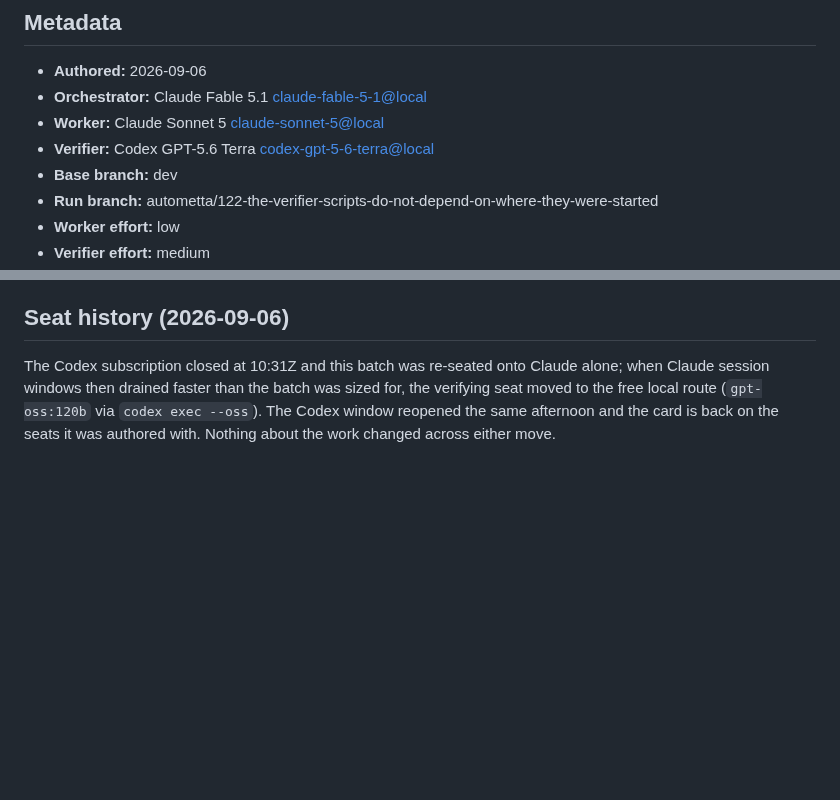
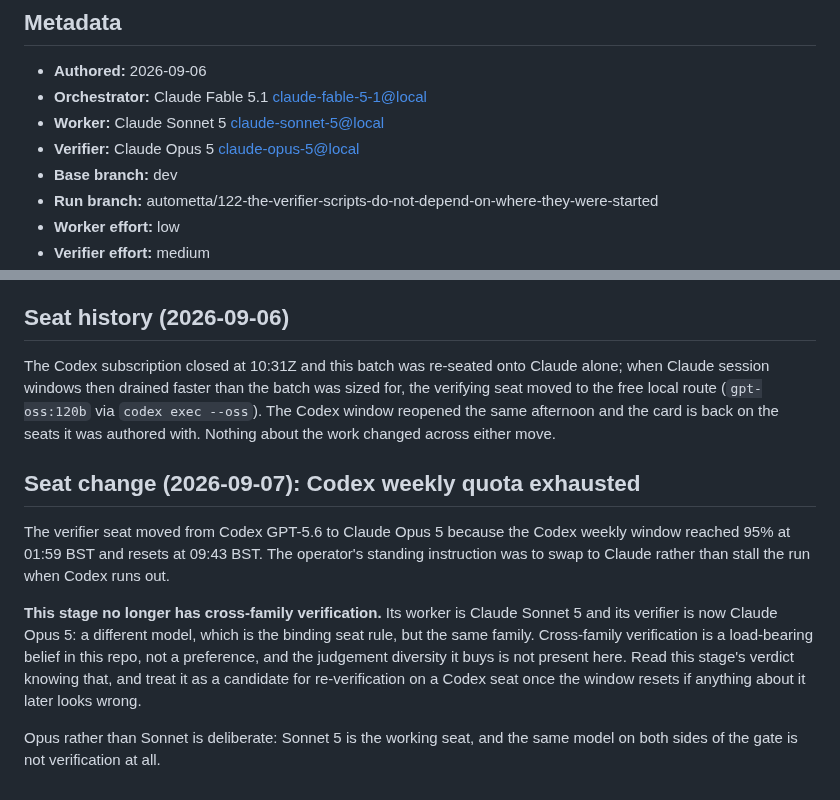
Before and after one commit to aw-pr/autometta-public, a Markdown page: stage-cards/122-the-verifier-scripts-do-not-depend-on-where-they-were-started.md, 2 parts joined by grey strips. GitHub-like rendering; blank space fills up the shorter version.

```diff
--- a/stage-cards/122-the-verifier-scripts-do-not-depend-on-where-they-were-started.md
+++ b/stage-cards/122-the-verifier-scripts-do-not-depend-on-where-they-were-started.md
@@ -5,7 +5,7 @@
 - **Authored:** 2026-09-06
 - **Orchestrator:** Claude Fable 5.1 <claude-fable-5-1@local>
 - **Worker:** Claude Sonnet 5 <claude-sonnet-5@local>
-- **Verifier:** Codex GPT-5.6 Terra <codex-gpt-5-6-terra@local>
+- **Verifier:** Claude Opus 5 <claude-opus-5@local>
 - **Base branch:** dev
 - **Run branch:** autometta/122-the-verifier-scripts-do-not-depend-on-where-they-were-started
 - **Worker effort:** low
@@ -116,3 +116,21 @@ was sized for, the verifying seat moved to the free local route
 (`gpt-oss:120b` via `codex exec --oss`). The Codex window reopened the same
 afternoon and the card is back on the seats it was authored with. Nothing
 about the work changed across either move.
+
+## Seat change (2026-09-07): Codex weekly quota exhausted
+
+The verifier seat moved from Codex GPT-5.6 to Claude Opus 5 because the
+Codex weekly window reached 95% at 01:59 BST and resets at 09:43 BST. The
+operator's standing instruction was to swap to Claude rather than stall the
+run when Codex runs out.
+
+**This stage no longer has cross-family verification.** Its worker is Claude
+Sonnet 5 and its verifier is now Claude Opus 5: a different model, which is
+the binding seat rule, but the same family. Cross-family verification is a
+load-bearing belief in this repo, not a preference, and the judgement
+diversity it buys is not present here. Read this stage's verdict knowing
+that, and treat it as a candidate for re-verification on a Codex seat once
+the window resets if anything about it later looks wrong.
+
+Opus rather than Sonnet is deliberate: Sonnet 5 is the working seat, and the
+same model on both sides of the gate is not verification at all.
```
Also changed, not shown: stage-cards/118-the-history-smoke-counts-lost-tokens-the-way-the-ledger-does.md (+19 -1 lines), stage-cards/120-a-worker-does-not-inherit-the-operators-mcp-servers.md (+19 -1 lines).
